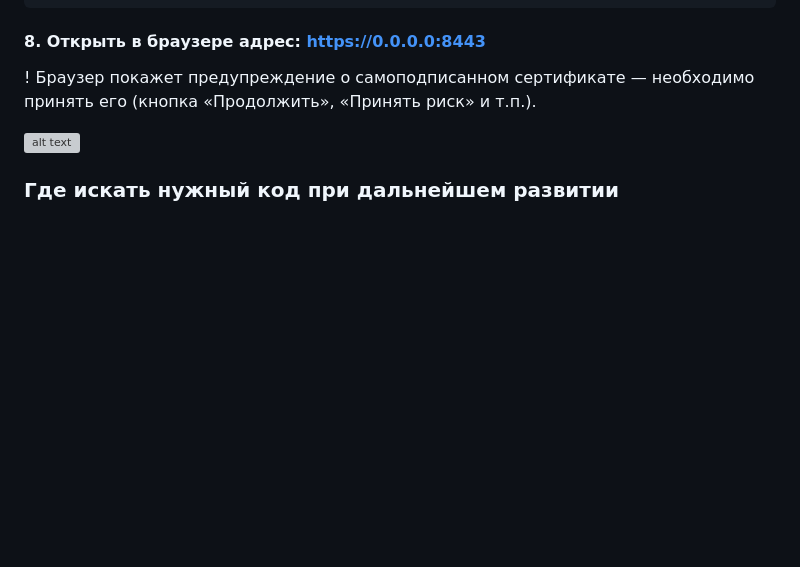
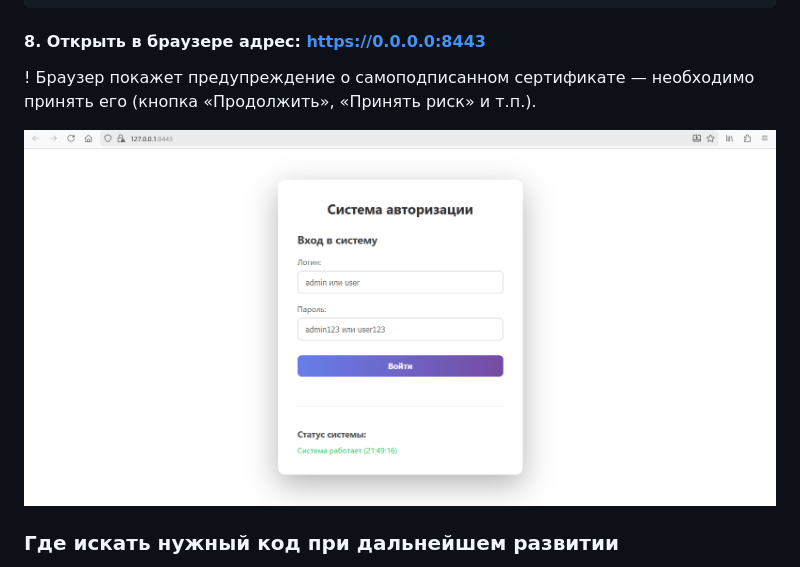
Before and after one commit to n1ck-L/python_dsl, a Markdown page: README.md, the part around the change. Drawn GitHub-style; pictures changed too: img/image.png (added); blank space fills up the shorter version; grey boxes are pictures that could not be loaded.

```diff
--- a/README.md
+++ b/README.md
@@ -91,7 +91,7 @@ python main.py
 #### 8. Открыть в браузере адрес: https://0.0.0.0:8443
 ! Браузер покажет предупреждение о самоподписанном сертификате — необходимо принять его (кнопка «Продолжить», «Принять риск» и т.п.).
 
-![alt text](image.png)
+![alt text](img/image.png)
 
 
 ### Где искать нужный код при дальнейшем развитии
```
Also changed, not shown: 1 other file.
